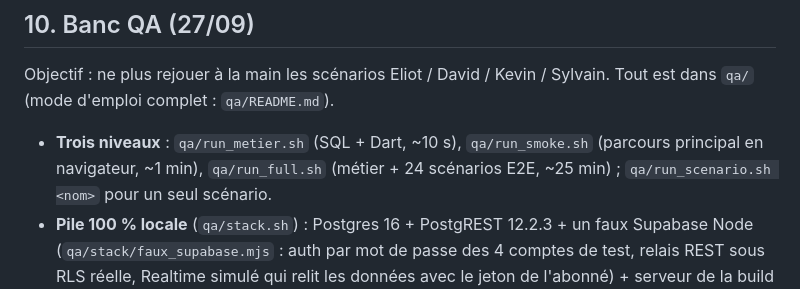
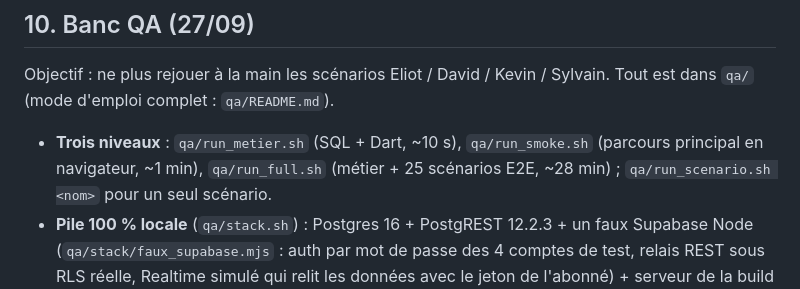
Before and after one commit to kevinarner/le_pacte, a Markdown page: ARCHITECTURE.md, the part around the change. Rendered like a GitHub page.

```diff
--- a/ARCHITECTURE.md
+++ b/ARCHITECTURE.md
@@ -414,7 +414,7 @@ Sylvain. Tout est dans `qa/` (mode d'emploi complet : `qa/README.md`).
 
 - **Trois niveaux** : `qa/run_metier.sh` (SQL + Dart, ~10 s),
   `qa/run_smoke.sh` (parcours principal en navigateur, ~1 min),
-  `qa/run_full.sh` (métier + 24 scénarios E2E, ~25 min) ;
+  `qa/run_full.sh` (métier + 25 scénarios E2E, ~28 min) ;
   `qa/run_scenario.sh <nom>` pour un seul scénario.
 - **Pile 100 % locale** (`qa/stack.sh`) : Postgres 16 + PostgREST 12.2.3 +
   un faux Supabase Node (`qa/stack/faux_supabase.mjs` : auth par mot de
```
Also changed, not shown: PRODUCT_STATUS.md (+1 -1 lines), qa/README.md (+1 -1 lines).
